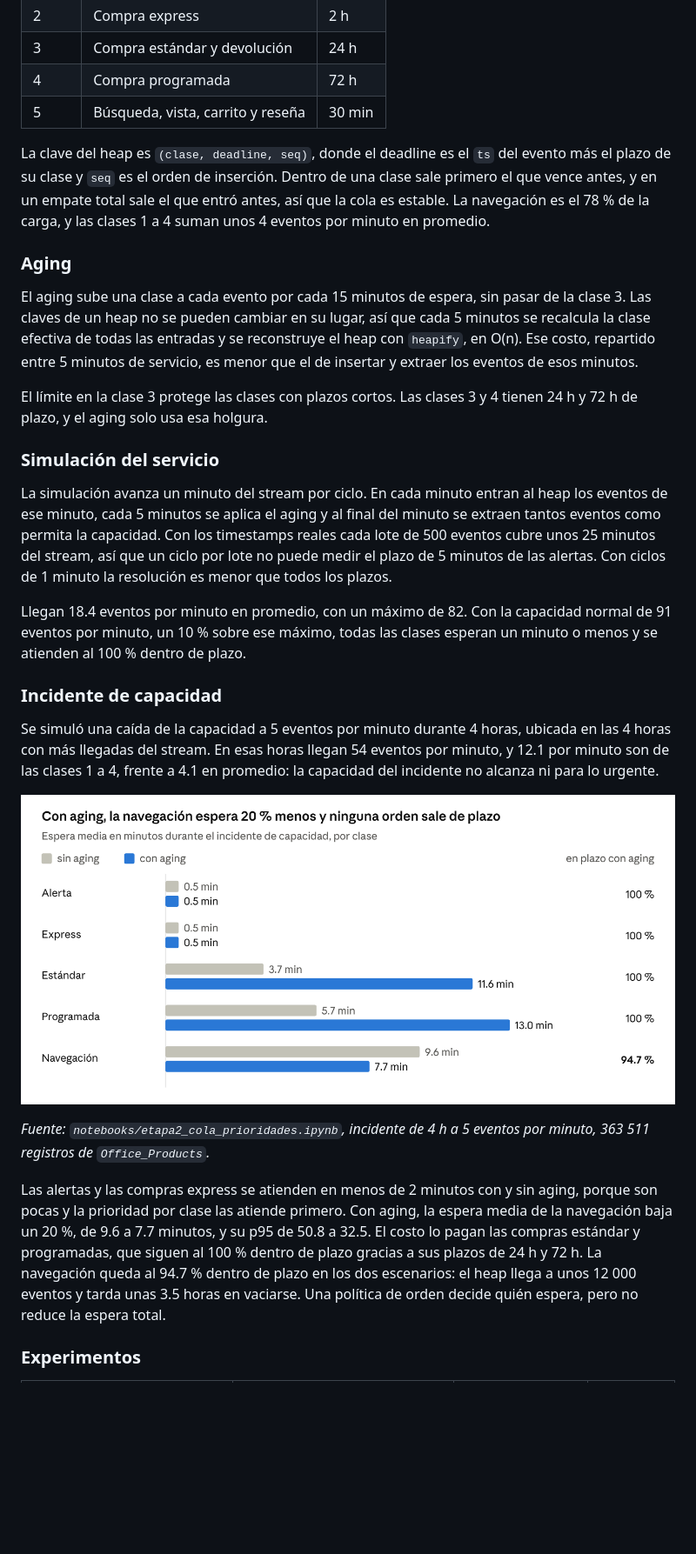
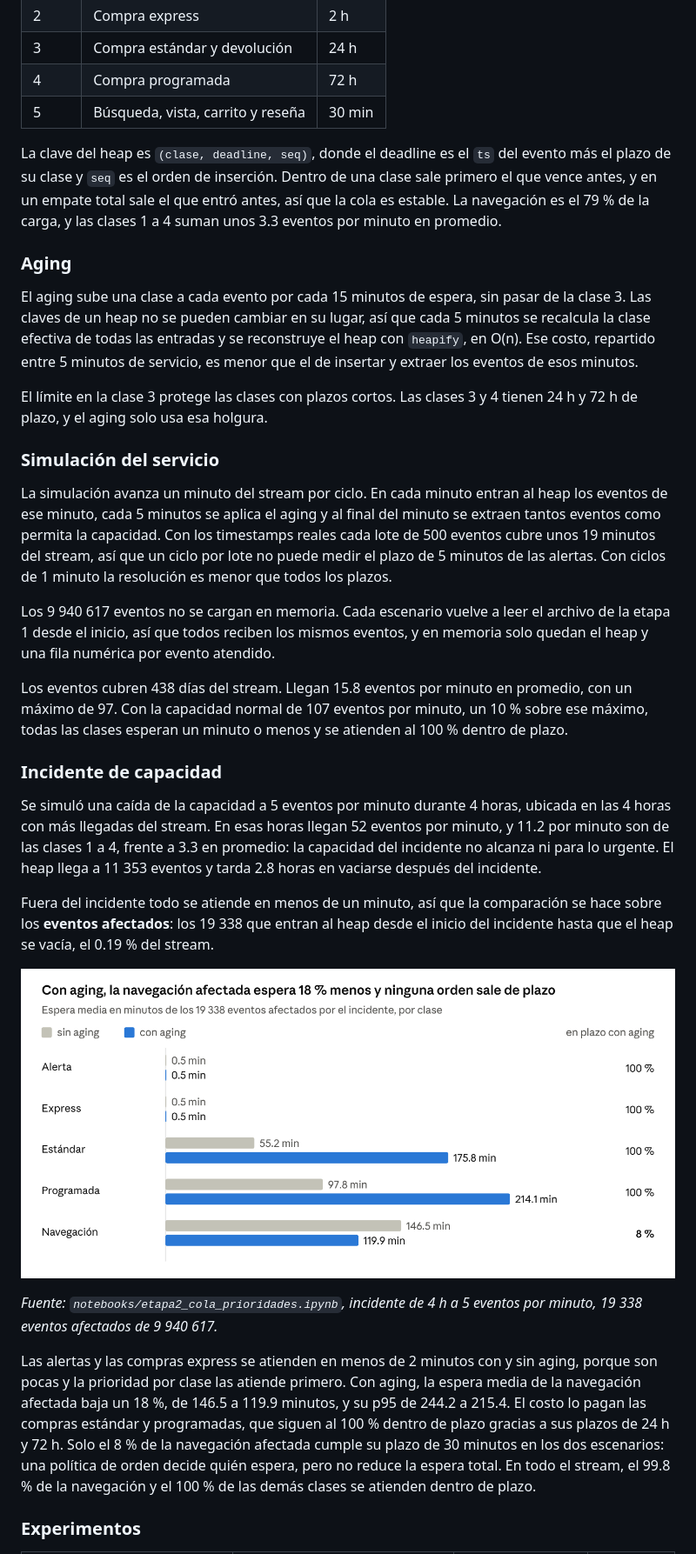
Before and after one commit to AlexanderPereda/proyecto_final_grupo1, a Markdown page: docs/informe_etapas_0_1_2.md, the part around one of its changes. Shown at 87% size. Drawn GitHub-style; pictures changed too: docs/img/informe_espera_aging.png; blank space fills up the shorter version.

```diff
--- a/docs/informe_etapas_0_1_2.md
+++ b/docs/informe_etapas_0_1_2.md
@@ -155,7 +159,7 @@ La etapa 2 decide en qué orden se atienden los eventos limpios cuando la capaci
 | 4 | Compra programada | 72 h |
 | 5 | Búsqueda, vista, carrito y reseña | 30 min |
 
-La clave del heap es `(clase, deadline, seq)`, donde el deadline es el `ts` del evento más el plazo de su clase y `seq` es el orden de inserción. Dentro de una clase sale primero el que vence antes, y en un empate total sale el que entró antes, así que la cola es estable. La navegación es el 78 % de la carga, y las clases 1 a 4 suman unos 4 eventos por minuto en promedio.
+La clave del heap es `(clase, deadline, seq)`, donde el deadline es el `ts` del evento más el plazo de su clase y `seq` es el orden de inserción. Dentro de una clase sale primero el que vence antes, y en un empate total sale el que entró antes, así que la cola es estable. La navegación es el 79 % de la carga, y las clases 1 a 4 suman unos 3.3 eventos por minuto en promedio.
 
 ### Aging
 
@@ -165,19 +169,23 @@ El límite en la clase 3 protege las clases con plazos cortos. Las clases 3 y 4
 
 ### Simulación del servicio
 
-La simulación avanza un minuto del stream por ciclo. En cada minuto entran al heap los eventos de ese minuto, cada 5 minutos se aplica el aging y al final del minuto se extraen tantos eventos como permita la capacidad. Con los timestamps reales cada lote de 500 eventos cubre unos 25 minutos del stream, así que un ciclo por lote no puede medir el plazo de 5 minutos de las alertas. Con ciclos de 1 minuto la resolución es menor que todos los plazos.
+La simulación avanza un minuto del stream por ciclo. En cada minuto entran al heap los eventos de ese minuto, cada 5 minutos se aplica el aging y al final del minuto se extraen tantos eventos como permita la capacidad. Con los timestamps reales cada lote de 500 eventos cubre unos 19 minutos del stream, así que un ciclo por lote no puede medir el plazo de 5 minutos de las alertas. Con ciclos de 1 minuto la resolución es menor que todos los plazos.
 
-Llegan 18.4 eventos por minuto en promedio, con un máximo de 82. Con la capacidad normal de 91 eventos por minuto, un 10 % sobre ese máximo, todas las clases esperan un minuto o menos y se atienden al 100 % dentro de plazo.
+Los 9 940 617 eventos no se cargan en memoria. Cada escenario vuelve a leer el archivo de la etapa 1 desde el inicio, así que todos reciben los mismos eventos, y en memoria solo quedan el heap y una fila numérica por evento atendido.
+
+Los eventos cubren 438 días del stream. Llegan 15.8 eventos por minuto en promedio, con un máximo de 97. Con la capacidad normal de 107 eventos por minuto, un 10 % sobre ese máximo, todas las clases esperan un minuto o menos y se atienden al 100 % dentro de plazo.
 
 ### Incidente de capacidad
 
-Se simuló una caída de la capacidad a 5 eventos por minuto durante 4 horas, ubicada en las 4 horas con más llegadas del stream. En esas horas llegan 54 eventos por minuto, y 12.1 por minuto son de las clases 1 a 4, frente a 4.1 en promedio: la capacidad del incidente no alcanza ni para lo urgente.
+Se simuló una caída de la capacidad a 5 eventos por minuto durante 4 horas, ubicada en las 4 horas con más llegadas del stream. En esas horas llegan 52 eventos por minuto, y 11.2 por minuto son de las clases 1 a 4, frente a 3.3 en promedio: la capacidad del incidente no alcanza ni para lo urgente. El heap llega a 11 353 eventos y tarda 2.8 horas en vaciarse después del incidente.
 
-![Espera media por clase durante el incidente, con y sin aging](img/informe_espera_aging.png)
+Fuera del incidente todo se atiende en menos de un minuto, así que la comparación se hace sobre los **eventos afectados**: los 19 338 que entran al heap desde el inicio del incidente hasta que el heap se vacía, el 0.19 % del stream.
 
-*Fuente: `notebooks/etapa2_cola_prioridades.ipynb`, incidente de 4 h a 5 eventos por minuto, 363 511 registros de `Office_Products`.*
+![Espera media por clase de los eventos afectados por el incidente, con y sin aging](img/informe_espera_aging.png)
 
-Las alertas y las compras express se atienden en menos de 2 minutos con y sin aging, porque son pocas y la prioridad por clase las atiende primero. Con aging, la espera media de la navegación baja un 20 %, de 9.6 a 7.7 minutos, y su p95 de 50.8 a 32.5. El costo lo pagan las compras estándar y programadas, que siguen al 100 % dentro de plazo gracias a sus plazos de 24 h y 72 h. La navegación queda al 94.7 % dentro de plazo en los dos escenarios: el heap llega a unos 12 000 eventos y tarda unas 3.5 horas en vaciarse. Una política de orden decide quién espera, pero no reduce la espera total.
+*Fuente: `notebooks/etapa2_cola_prioridades.ipynb`, incidente de 4 h a 5 eventos por minuto, 19 338 eventos afectados de 9 940 617.*
+
+Las alertas y las compras express se atienden en menos de 2 minutos con y sin aging, porque son pocas y la prioridad por clase las atiende primero. Con aging, la espera media de la navegación afectada baja un 18 %, de 146.5 a 119.9 minutos, y su p95 de 244.2 a 215.4. El costo lo pagan las compras estándar y programadas, que siguen al 100 % dentro de plazo gracias a sus plazos de 24 h y 72 h. Solo el 8 % de la navegación afectada cumple su plazo de 30 minutos en los dos escenarios: una política de orden decide quién espera, pero no reduce la espera total. En todo el stream, el 99.8 % de la navegación y el 100 % de las demás clases se atienden dentro de plazo.
 
 ### Experimentos
 
```
Also changed, not shown: other parts of docs/informe_etapas_0_1_2.md (+60 -53 lines), docs/img/informe_stream_vs_lista.png.
